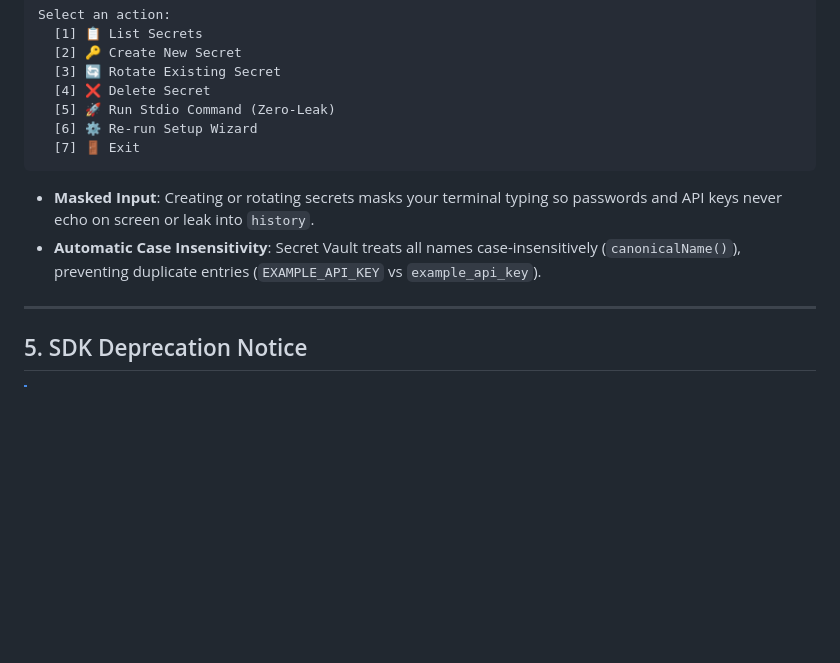
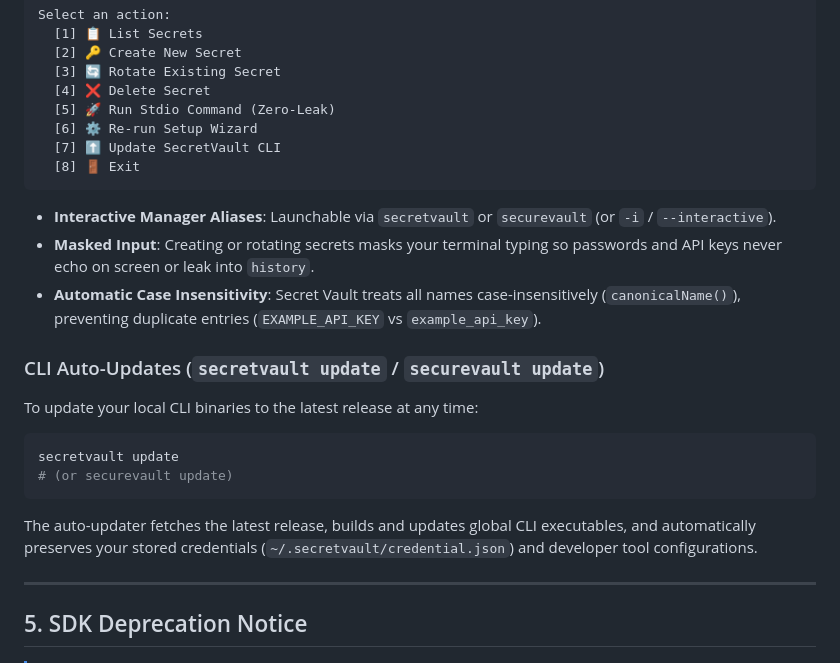
Before and after one commit to itsaygea/secretvault, a Markdown page: docs/usage.md, the part around the change. GitHub-like rendering; blank space fills up the shorter version.

````diff
--- a/docs/usage.md
+++ b/docs/usage.md
@@ -237,11 +237,24 @@ Select an action:
   [4] ❌ Delete Secret
   [5] 🚀 Run Stdio Command (Zero-Leak)
   [6] ⚙️ Re-run Setup Wizard
-  [7] 🚪 Exit
+  [7] ⬆️ Update SecretVault CLI
+  [8] 🚪 Exit
 ```
 
+- **Interactive Manager Aliases**: Launchable via `secretvault` or `securevault` (or `-i` / `--interactive`).
 - **Masked Input**: Creating or rotating secrets masks your terminal typing so passwords and API keys never echo on screen or leak into `history`.
 - **Automatic Case Insensitivity**: Secret Vault treats all names case-insensitively (`canonicalName()`), preventing duplicate entries (`EXAMPLE_API_KEY` vs `example_api_key`).
+
+### CLI Auto-Updates (`secretvault update` / `securevault update`)
+
+To update your local CLI binaries to the latest release at any time:
+
+```bash
+secretvault update
+# (or securevault update)
+```
+
+The auto-updater fetches the latest release, builds and updates global CLI executables, and automatically preserves your stored credentials (`~/.secretvault/credential.json`) and developer tool configurations.
 
 ---
 
````
Also changed, not shown: README.md (+1 -0 lines).
